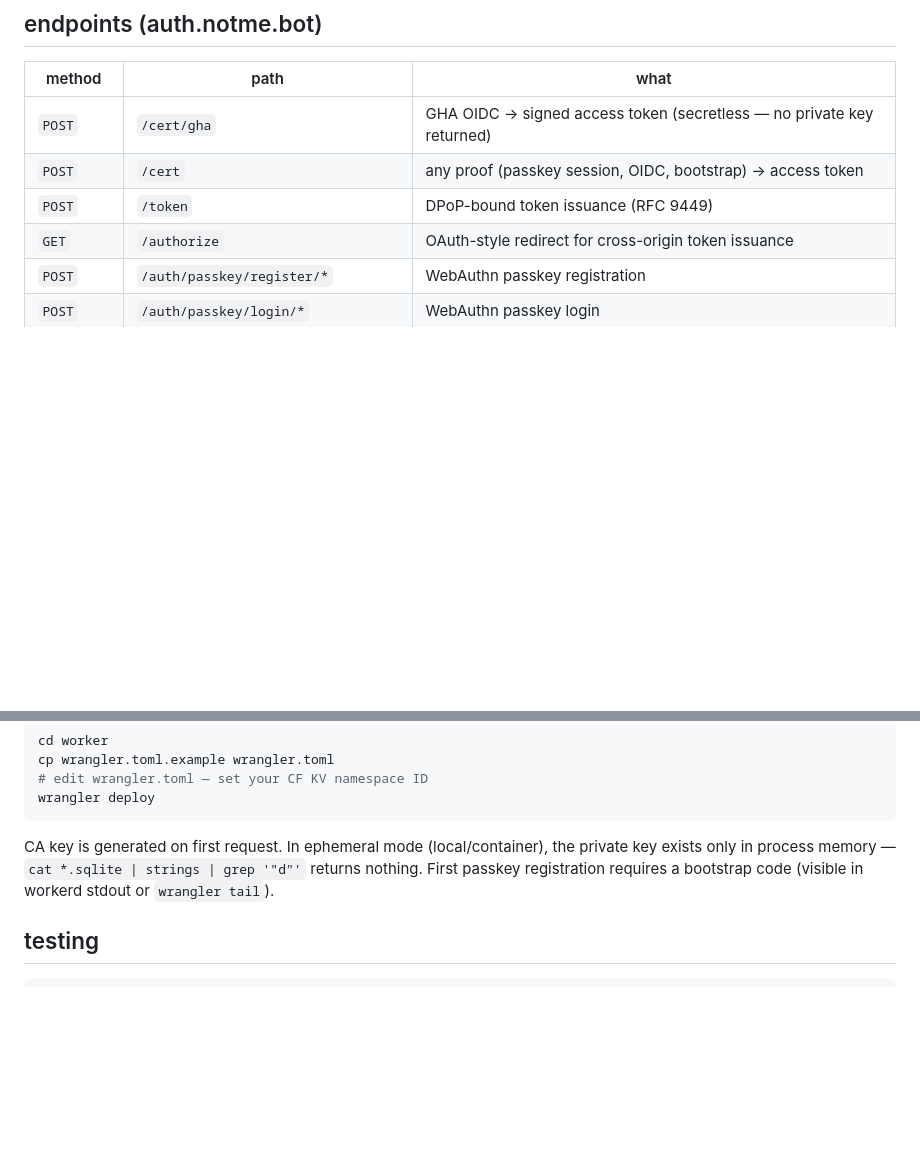
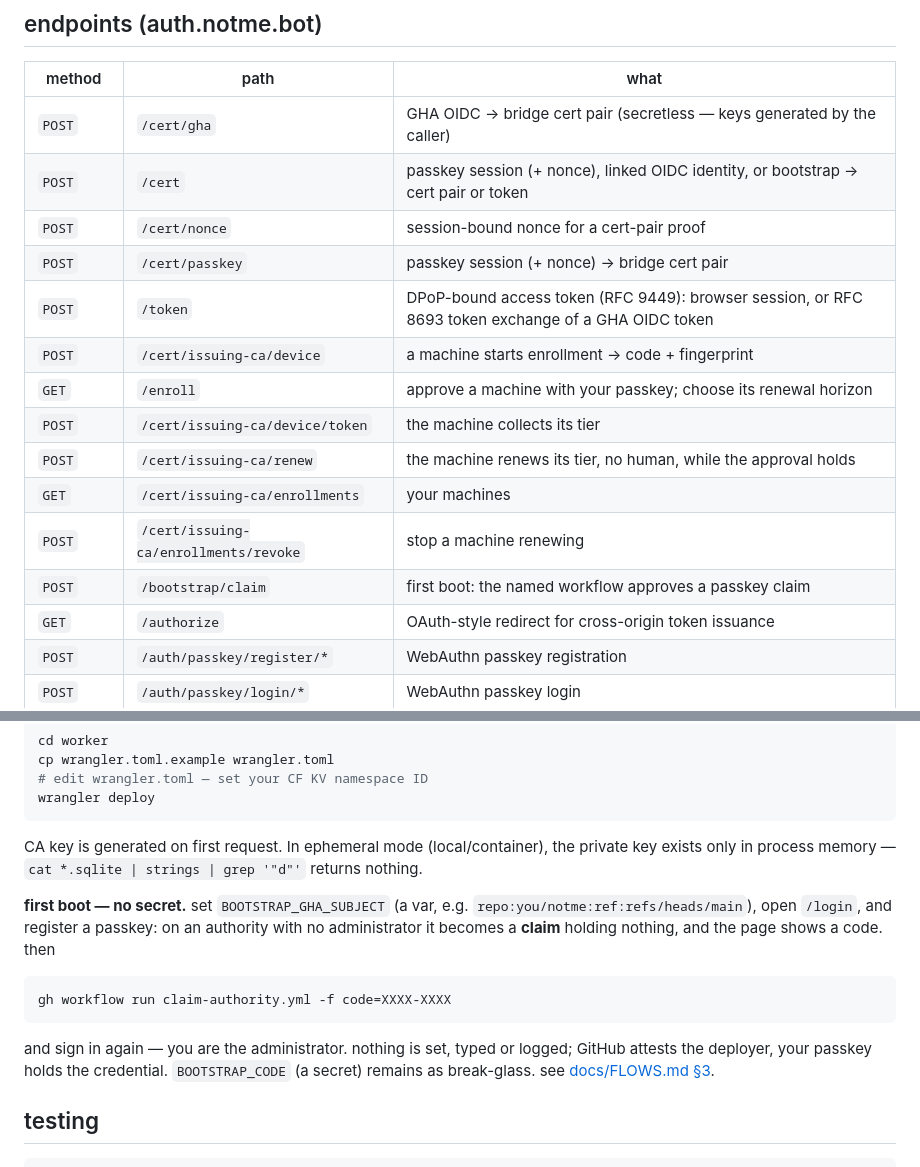
Before and after one commit to agentic-research/notme, a Markdown page: README.md, 2 parts joined by grey strips. Rendered like a GitHub page; blank space fills up the shorter version.

````diff
--- a/README.md
+++ b/README.md
@@ -128,9 +188,18 @@ see [ARCHITECTURE.md](ARCHITECTURE.md) for the full subsystem map, data flow, an
 
 | method | path | what |
 |--------|------|------|
-| `POST` | `/cert/gha` | GHA OIDC → signed access token (secretless — no private key returned) |
-| `POST` | `/cert` | any proof (passkey session, OIDC, bootstrap) → access token |
-| `POST` | `/token` | DPoP-bound token issuance (RFC 9449) |
+| `POST` | `/cert/gha` | GHA OIDC → bridge cert pair (secretless — keys generated by the caller) |
+| `POST` | `/cert` | passkey session (+ nonce), linked OIDC identity, or bootstrap → cert pair or token |
+| `POST` | `/cert/nonce` | session-bound nonce for a cert-pair proof |
+| `POST` | `/cert/passkey` | passkey session (+ nonce) → bridge cert pair |
+| `POST` | `/token` | DPoP-bound access token (RFC 9449): browser session, or RFC 8693 token exchange of a GHA OIDC token |
+| `POST` | `/cert/issuing-ca/device` | a machine starts enrollment → code + fingerprint |
+| `GET` | `/enroll` | approve a machine with your passkey; choose its renewal horizon |
+| `POST` | `/cert/issuing-ca/device/token` | the machine collects its tier |
+| `POST` | `/cert/issuing-ca/renew` | the machine renews its tier, no human, while the approval holds |
+| `GET` | `/cert/issuing-ca/enrollments` | your machines |
+| `POST` | `/cert/issuing-ca/enrollments/revoke` | stop a machine renewing |
+| `POST` | `/bootstrap/claim` | first boot: the named workflow approves a passkey claim |
 | `GET` | `/authorize` | OAuth-style redirect for cross-origin token issuance |
 | `POST` | `/auth/passkey/register/*` | WebAuthn passkey registration |
 | `POST` | `/auth/passkey/login/*` | WebAuthn passkey login |
@@ -208,7 +277,15 @@ cp wrangler.toml.example wrangler.toml
 wrangler deploy
 ```
 
-CA key is generated on first request. In ephemeral mode (local/container), the private key exists only in process memory — `cat *.sqlite | strings | grep '"d"'` returns nothing. First passkey registration requires a bootstrap code (visible in workerd stdout or `wrangler tail`).
+CA key is generated on first request. In ephemeral mode (local/container), the private key exists only in process memory — `cat *.sqlite | strings | grep '"d"'` returns nothing.
+
+**first boot — no secret.** set `BOOTSTRAP_GHA_SUBJECT` (a var, e.g. `repo:you/notme:ref:refs/heads/main`), open `/login`, and register a passkey: on an authority with no administrator it becomes a **claim** holding nothing, and the page shows a code. then
+
+```bash
+gh workflow run claim-authority.yml -f code=XXXX-XXXX
+```
+
+and sign in again — you are the administrator. nothing is set, typed or logged; GitHub attests the deployer, your passkey holds the credential. `BOOTSTRAP_CODE` (a secret) remains as break-glass. see [docs/FLOWS.md §3](docs/FLOWS.md).
 
 ## testing
 
````
Also changed, not shown: other parts of README.md (+64 -4 lines).
